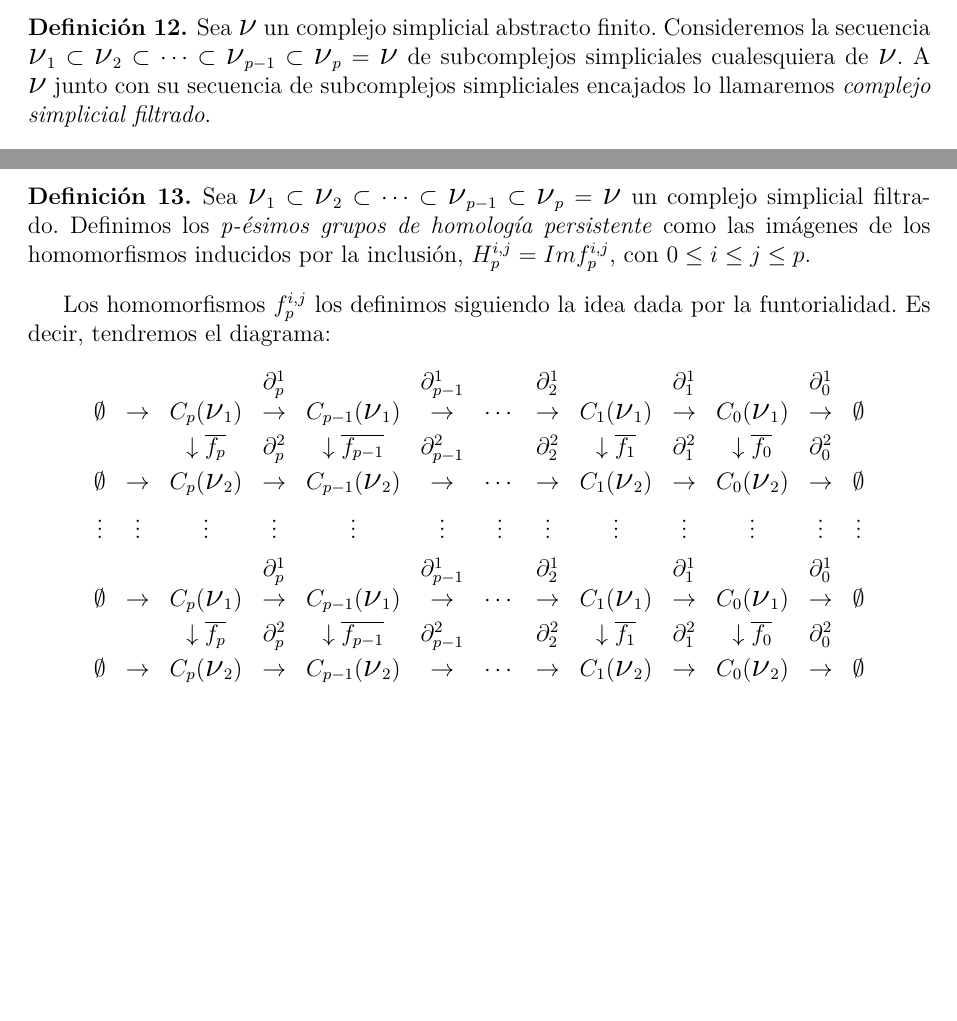
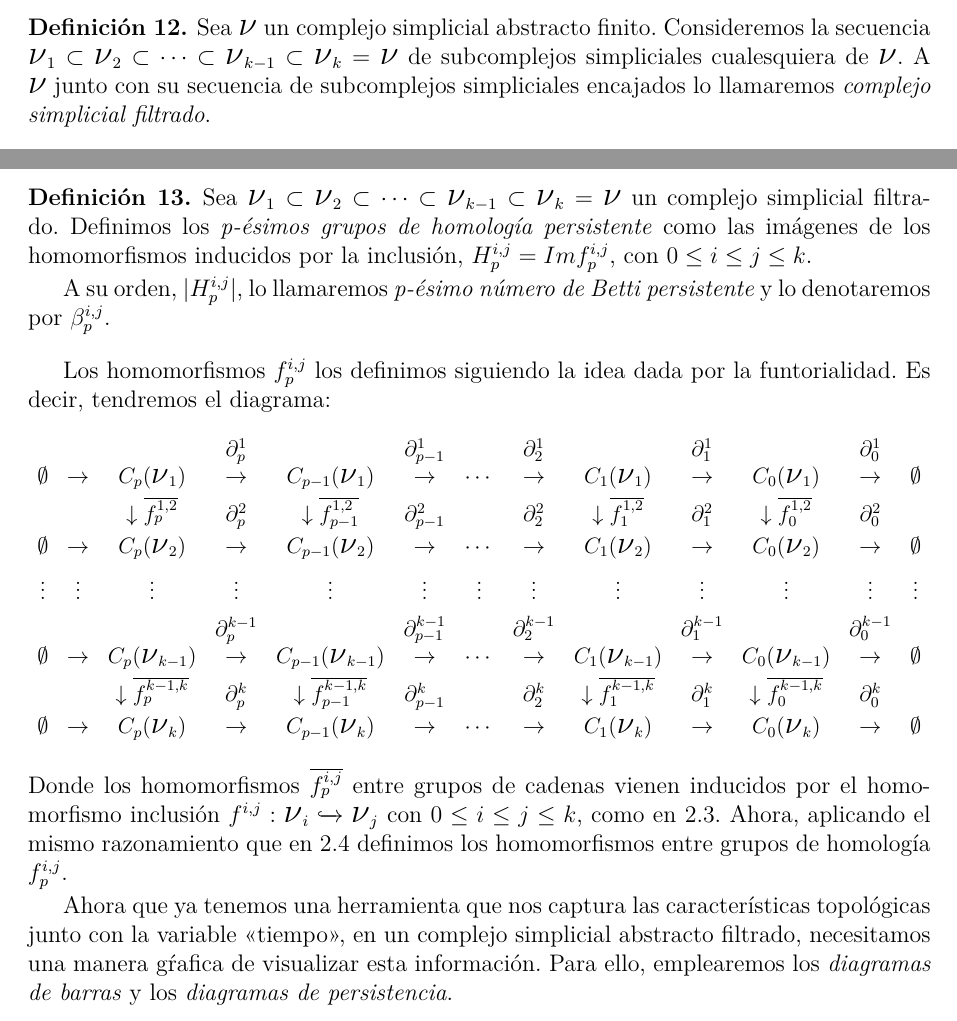
Before and after one commit to joros244/TFGMath2022, a LaTeX paper (BorradorMemoria/BorradorMemoria.tex): two parts of page 13 of 21, joined at a grey line, cut so that both start at the same text, the shorter picture padded with empty space. Compiled offline with pdfLaTeX.

Commit message:
Diagramas + ejem

```diff
--- a/BorradorMemoria/BorradorMemoria.tex
+++ b/BorradorMemoria/BorradorMemoria.tex
@@ -837,8 +839,8 @@ corners,fill opacity = 0.2,draw,thick,text opacity =1] {$#1$};}
 		Sea {\Large $\nu$} un complejo simplicial abstracto finito.
 		Consideremos la secuencia $ \text{{\Large $\nu$}$_{1}$}
 		\subset \text{{\Large $\nu$}$_{2}$} \subset \cdots \subset
-		\text{{\Large $\nu$}$_{p-1}$} \subset
-		\text{{\Large $\nu$}$_{p}$} = \text{{\Large $\nu$}}$ de
+		\text{{\Large $\nu$}$_{k-1}$} \subset
+		\text{{\Large $\nu$}$_{k}$} = \text{{\Large $\nu$}}$ de
 		subcomplejos simpliciales cualesquiera de {\Large $\nu$}. A
 		{\Large $\nu$} junto con su secuencia de subcomplejos
 		simpliciales encajados lo llamaremos \textit{complejo
@@ -868,18 +870,22 @@ corners,fill opacity = 0.2,draw,thick,text opacity =1] {$#1$};}
 	\begin{defi}
 	Sea $ \text{{\Large $\nu$}$_{1}$}
 		\subset \text{{\Large $\nu$}$_{2}$} \subset \cdots \subset
-		\text{{\Large $\nu$}$_{p-1}$} \subset
-		\text{{\Large $\nu$}$_{p}$} = \text{{\Large $\nu$}}$ un
+		\text{{\Large $\nu$}$_{k-1}$} \subset
+		\text{{\Large $\nu$}$_{k}$} = \text{{\Large $\nu$}}$ un
 		complejo simplicial filtrado. Definimos los \textit{p-ésimos
 		grupos de homología persistente} como las imágenes de los
 		homomorfismos inducidos por la inclusión, $H_{p}^{i,j}=
-		Imf_{p}^{i,j}$, con $0\leq i \leq j \leq p$.
+		Imf_{p}^{i,j}$, con $0\leq i \leq j \leq k$.
+
+		A su orden, $|H_{p}^{i,j}|$, lo llamaremos \textit{p-ésimo
+		número de Betti persistente} y lo denotaremos por
+		$\beta_{p}^{i,j}$.
 	\end{defi}
 
 	Los homomorfismos $f_{p}^{i,j}$ los definimos siguiendo la idea dada
 	por la funtorialidad. Es decir, tendremos el diagrama:
 	\begin{equation*}
-		 \left.
+		\resizebox{\textwidth}{!}{$
 		\begin{array}{ccccccccccccc}
 			 & & & \partial_{p}^{1} &  &
 			\partial_{p-1}^{1} &  & \partial_{2}^{1}&  &
@@ -893,10 +899,10 @@ corners,fill opacity = 0.2,draw,thick,text opacity =1] {$#1$};}
 			\text{{\Large $\nu$}$_{1}$})& \rightarrow &
 			\emptyset\\[3pt]
 
-			& & \downarrow \overline{f_{p}}& \partial_{p}^{2} &
-			\downarrow \overline{f_{p-1}}& \partial_{p-1}^{2}
-			& & \partial_{2}^{2} & \downarrow \overline{f_{1}}
-			& \partial_{1}^{2} & \downarrow \overline{f_{0}} &
+			& & \downarrow \overline{f_{p}^{1,2}}& \partial_{p}^{2} &
+			\downarrow \overline{f_{p-1}^{1,2}}& \partial_{p-1}^{2}
+			& & \partial_{2}^{2} & \downarrow \overline{f_{1}^{1,2}}
+			& \partial_{1}^{2} & \downarrow \overline{f_{0}^{1,2}} &
 			\partial_{0}^{2} & \\ [3pt]
 			\emptyset & \rightarrow & C_{p}(
 			\text{{\Large $\nu$}$_{2}$}) & \rightarrow & C_{p-1}(
@@ -910,32 +916,45 @@ corners,fill opacity = 0.2,draw,thick,text opacity =1] {$#1$};}
 			\vdots & \vdots & \vdots & \vdots & \vdots & \vdots &
 			\vdots \\[5pt]
 
-			& & & \partial_{p}^{1} &  &
-			\partial_{p-1}^{1} &  & \partial_{2}^{1}&  &
-			\partial_{1}^{1}&  &
-			\partial_{0}^{1} & \\
+			& & & \partial_{p}^{k-1} &  &
+			\partial_{p-1}^{k-1} &  & \partial_{2}^{k-1}&  &
+			\partial_{1}^{k-1}&  &
+			\partial_{0}^{k-1} & \\
 			\emptyset & \rightarrow & C_{p}(
-			\text{{\Large $\nu$}$_{1}$}) & \rightarrow & C_{p-1}(
-			\text{{\Large $\nu$}$_{1}$}) & \rightarrow &\cdots &
+			\text{{\Large $\nu$}$_{k-1}$}) & \rightarrow & C_{p-1}(
+			\text{{\Large $\nu$}$_{k-1}$}) & \rightarrow &\cdots &
 			\rightarrow & C_{1}(
-			\text{{\Large $\nu$}$_{1}$})& \rightarrow & C_{0}(
-			\text{{\Large $\nu$}$_{1}$})& \rightarrow &
+			\text{{\Large $\nu$}$_{k-1}$})& \rightarrow & C_{0}(
+			\text{{\Large $\nu$}$_{k-1}$})& \rightarrow &
 			\emptyset\\[3pt]
 
-			& & \downarrow \overline{f_{p}}& \partial_{p}^{2} &
-			\downarrow \overline{f_{p-1}}& \partial_{p-1}^{2}
-			& & \partial_{2}^{2} & \downarrow \overline{f_{1}}
-			& \partial_{1}^{2} & \downarrow \overline{f_{0}} &
-			\partial_{0}^{2} & \\ [3pt]
+			& & \downarrow \overline{f_{p}^{k-1,k}}& \partial_{p}^{k} &
+			\downarrow \overline{f_{p-1}^{k-1,k}}& \partial_{p-1}^{k}
+			& & \partial_{2}^{k} & \downarrow \overline{f_{1}^{k-1,k}}
+			& \partial_{1}^{k} & \downarrow \overline{f_{0}^{k-1,k}} &
+			\partial_{0}^{k} & \\ [3pt]
 			\emptyset & \rightarrow & C_{p}(
-			\text{{\Large $\nu$}$_{2}$}) & \rightarrow & C_{p-1}(
-			\text{{\Large $\nu$}$_{2}$}) & \rightarrow &\cdots &
+			\text{{\Large $\nu$}$_{k}$}) & \rightarrow & C_{p-1}(
+			\text{{\Large $\nu$}$_{k}$}) & \rightarrow &\cdots &
 			\rightarrow & C_{1}(
-			\text{{\Large $\nu$}$_{2}$})& \rightarrow & C_{0}(
-			\text{{\Large $\nu$}$_{2}$})& \rightarrow & \emptyset \\
-		\end{array}
-		\right.
+			\text{{\Large $\nu$}$_{k}$})& \rightarrow & C_{0}(
+			\text{{\Large $\nu$}$_{k}$})& \rightarrow & \emptyset \\
+		\end{array}$}
 	\end{equation*}
+	Donde los homomorfismos $\overline{f_{p}^{i,j}}$ entre grupos de
+	cadenas vienen inducidos por el homomorfismo inclusión $f^{i,j}:
+	\text{{\Large $\nu$}$_{i}$} \xhookrightarrow{}
+	\text{{\Large $\nu$}$_{j}$}$ con $0\leq i \leq j \leq k$, como en
+	\ref{hom:induc}. Ahora, aplicando el mismo razonamiento que en
+	\ref{hom: gruphom} definimos los homomorfismos entre grupos de
+	homología $f^{i,j}_{p}$.
+
+	Ahora que ya tenemos una herramienta que nos captura las
+	características topológicas junto con la variable <<tiempo>>, en un
+	complejo simplicial abstracto filtrado, necesitamos una manera gŕafica
+	de visualizar esta información. Para ello, emplearemos los
+	\emph{diagramas de barras} y los \emph{diagramas de persistencia}.
+
 	\subsection{Homología persistente}
 
 		Tras todos los conceptos previos, ya estamos en una buena posición para definir el concepto central del trabajo: \textbf{la homología persistente}. Sin embargo, aún
```
Also changed, not shown: BorradorMemoria/BorradorMemoria.pdf, BorradorMemoria/BorradorMemoria.tex (16 more changed lines).
